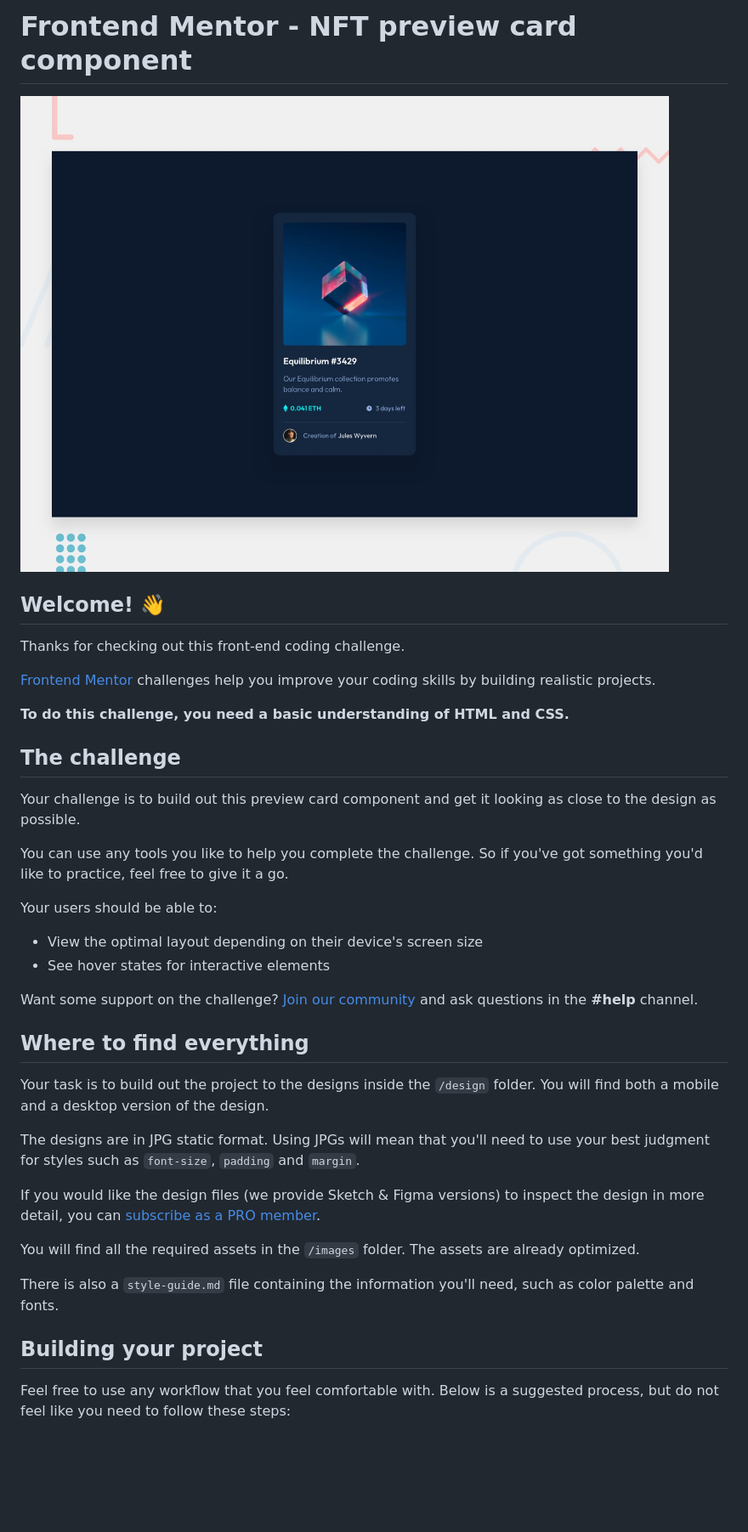
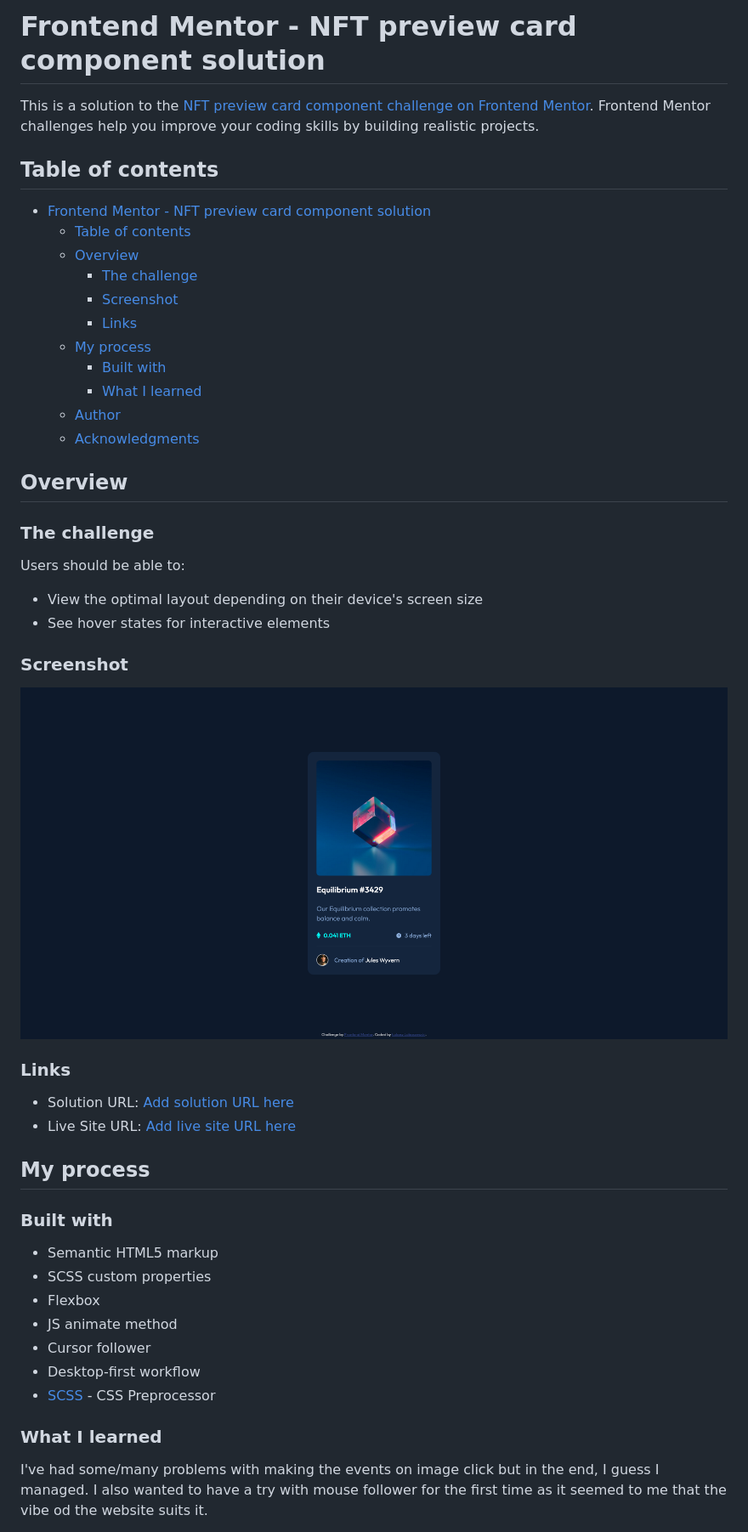
Before and after one commit to luckyszakul0/FM-NFT-preview-card-component, a Markdown page: README.md, the part around the change printed below. Shown: that part at 85% size. Drawn GitHub-style; pictures changed too: screenshot.png (added); blank space fills up the shorter version.

```diff
--- a/README.md
+++ b/README.md
@@ -1,41 +1,52 @@
-# Frontend Mentor - NFT preview card component
+# Frontend Mentor - NFT preview card component solution
 
-![Design preview for the NFT preview card component coding challenge](./design/desktop-preview.jpg)
+This is a solution to the [NFT preview card component challenge on Frontend Mentor](https://www.frontendmentor.io/challenges/nft-preview-card-component-SbdUL_w0U). Frontend Mentor challenges help you improve your coding skills by building realistic projects.
 
-## Welcome! 👋
+## Table of contents
 
-Thanks for checking out this front-end coding challenge.
+- [Frontend Mentor - NFT preview card component solution](#frontend-mentor---nft-preview-card-component-solution)
+  - [Table of contents](#table-of-contents)
+  - [Overview](#overview)
+    - [The challenge](#the-challenge)
+    - [Screenshot](#screenshot)
+    - [Links](#links)
+  - [My process](#my-process)
+    - [Built with](#built-with)
+    - [What I learned](#what-i-learned)
+  - [Author](#author)
+  - [Acknowledgments](#acknowledgments)
 
-[Frontend Mentor](https://www.frontendmentor.io) challenges help you improve your coding skills by building realistic projects.
+## Overview
 
-**To do this challenge, you need a basic understanding of HTML and CSS.**
+### The challenge
 
-## The challenge
-
-Your challenge is to build out this preview card component and get it looking as close to the design as possible.
-
-You can use any tools you like to help you complete the challenge. So if you've got something you'd like to practice, feel free to give it a go.
-
-Your users should be able to:
+Users should be able to:
 
 - View the optimal layout depending on their device's screen size
 - See hover states for interactive elements
 
-Want some support on the challenge? [Join our community](https://www.frontendmentor.io/community) and ask questions in the **#help** channel.
+### Screenshot
 
-## Where to find everything
+![](./screenshot.png)
 
-Your task is to build out the project to the designs inside the `/design` folder. You will find both a mobile and a desktop version of the design.
+### Links
 
-The designs are in JPG static format. Using JPGs will mean that you'll need to use your best judgment for styles such as `font-size`, `padding` and `margin`.
+- Solution URL: [Add solution URL here](https://your-solution-url.com)
+- Live Site URL: [Add live site URL here](https://your-live-site-url.com)
 
-If you would like the design files (we provide Sketch & Figma versions) to inspect the design in more detail, you can [subscribe as a PRO member](https://www.frontendmentor.io/pro).
+## My process
 
-You will find all the required assets in the `/images` folder. The assets are already optimized.
+### Built with
 
-There is also a `style-guide.md` file containing the information you'll need, such as color palette and fonts.
+- Semantic HTML5 markup
+- SCSS custom properties
+- Flexbox
+- JS animate method
+- Cursor follower
+- Desktop-first workflow
+- [SCSS](https://sass-lang.com/) - CSS Preprocessor
 
-## Building your project
+### What I learned
 
-Feel free to use any workflow that you feel comfortable with. Below is a suggested process, but do not feel like you need to follow these steps:
+I've had some/many problems with making the events on image click but in the end, I guess I managed. I also wanted to have a try with mouse follower for the first time as it seemed to me that the vibe od the website suits it.
 
```
Also changed, not shown: other parts of README.md (+17 -47 lines), README-template.md (deleted, +0 -111 lines), design/style-guide.md (renamed from style-guide.md).
